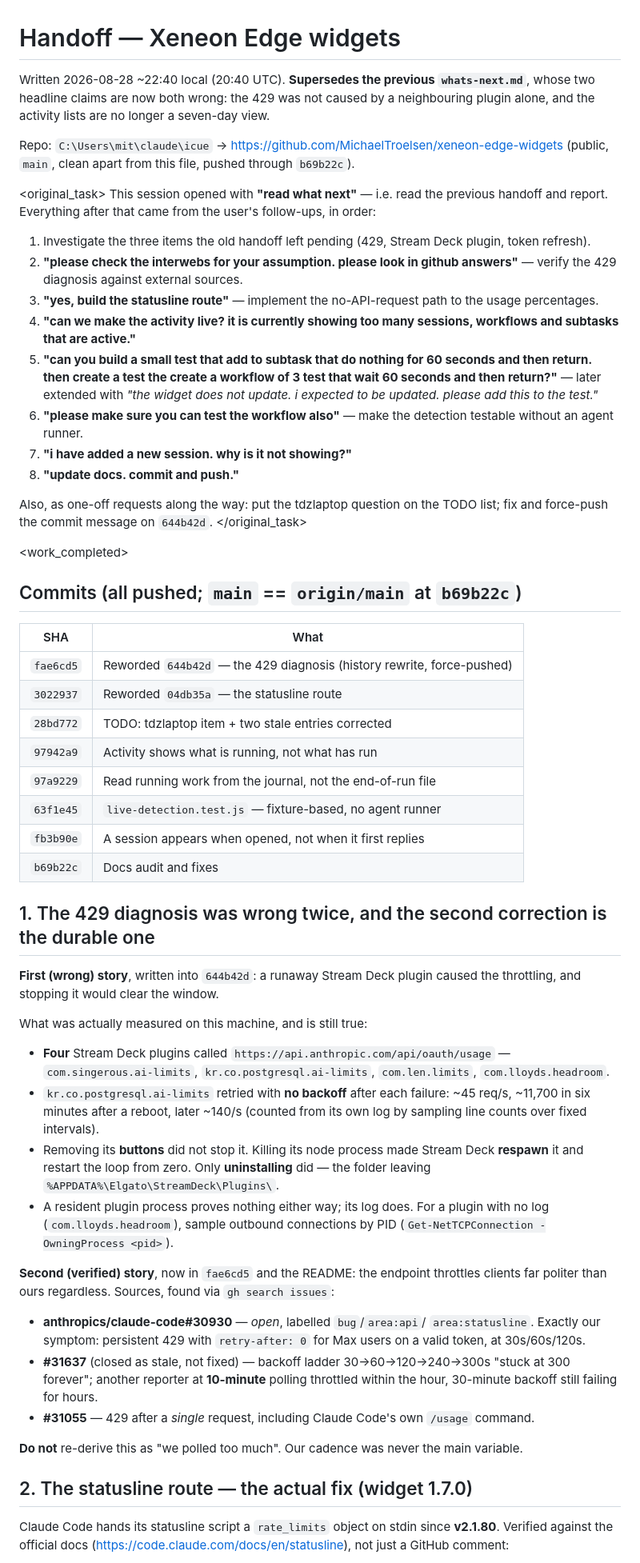
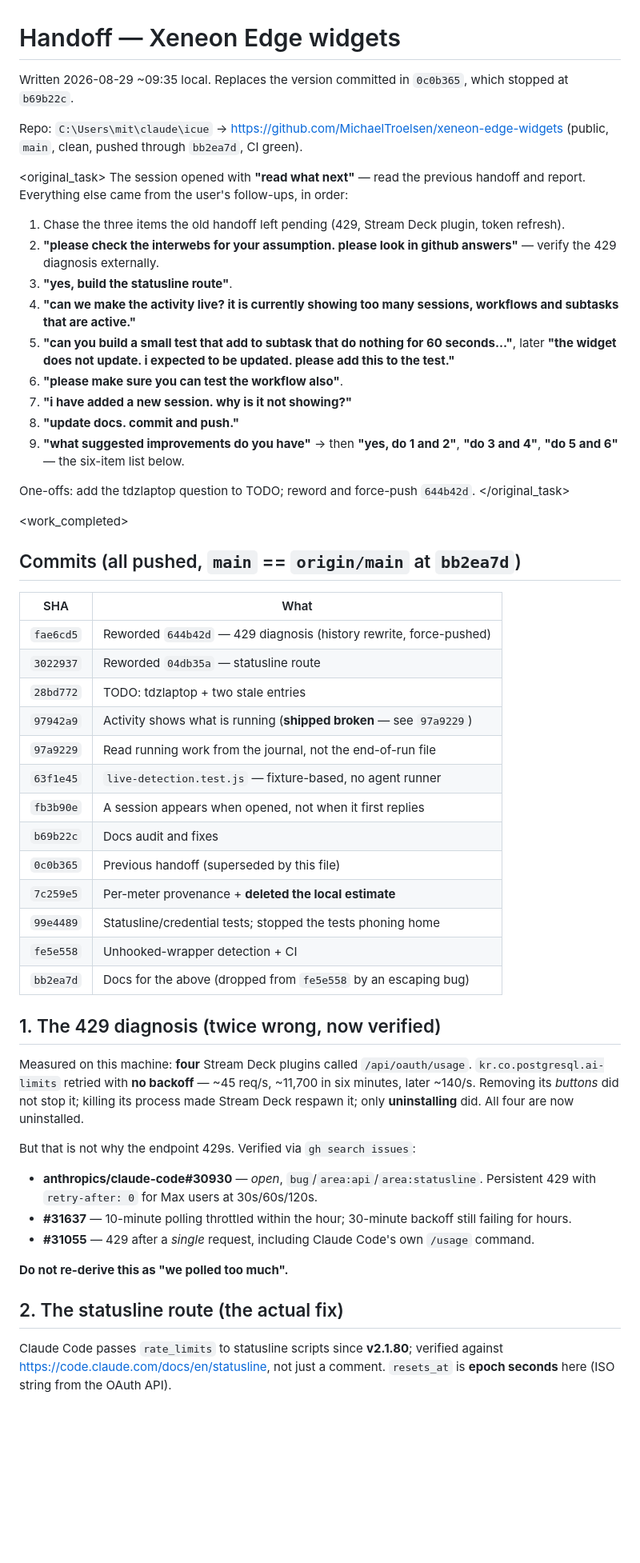
Before and after one commit to MichaelTroelsen/xeneon-edge-widgets, a Markdown page: whats-next.md, the part around one of its changes. Shown at 80% size. Rendered like a GitHub page; blank space fills up the shorter version.

```diff
--- a/whats-next.md
+++ b/whats-next.md
@@ -1,90 +1,75 @@
 # Handoff — Xeneon Edge widgets
 
-Written 2026-08-28 ~22:40 local (20:40 UTC). **Supersedes the previous
-`whats-next.md`**, whose two headline claims are now both wrong: the 429 was not
-caused by a neighbouring plugin alone, and the activity lists are no longer a
-seven-day view.
+Written 2026-08-29 ~09:35 local. Replaces the version committed in `0c0b365`,
+which stopped at `b69b22c`.
 
 Repo: `C:\Users\mit\claude\icue` → https://github.com/MichaelTroelsen/xeneon-edge-widgets
-(public, `main`, clean apart from this file, pushed through `b69b22c`).
+(public, `main`, clean, pushed through `bb2ea7d`, CI green).
 
 <original_task>
-This session opened with **"read what next"** — i.e. read the previous handoff
-and report. Everything after that came from the user's follow-ups, in order:
+The session opened with **"read what next"** — read the previous handoff and
+report. Everything else came from the user's follow-ups, in order:
 
-1. Investigate the three items the old handoff left pending (429, Stream Deck
-   plugin, token refresh).
+1. Chase the three items the old handoff left pending (429, Stream Deck plugin,
+   token refresh).
 2. **"please check the interwebs for your assumption. please look in github
-   answers"** — verify the 429 diagnosis against external sources.
-3. **"yes, build the statusline route"** — implement the no-API-request path to
-   the usage percentages.
+   answers"** — verify the 429 diagnosis externally.
+3. **"yes, build the statusline route"**.
 4. **"can we make the activity live? it is currently showing too many sessions,
    workflows and subtasks that are active."**
 5. **"can you build a small test that add to subtask that do nothing for 60
-   seconds and then return. then create a test the create a workflow of 3 test
-   that wait 60 seconds and then return?"** — later extended with *"the widget
-   does not update. i expected to be updated. please add this to the test."*
-6. **"please make sure you can test the workflow also"** — make the detection
-   testable without an agent runner.
+   seconds..."**, later **"the widget does not update. i expected to be updated.
+   please add this to the test."**
+6. **"please make sure you can test the workflow also"**.
 7. **"i have added a new session. why is it not showing?"**
 8. **"update docs. commit and push."**
+9. **"what suggested improvements do you have"** → then **"yes, do 1 and 2"**,
+   **"do 3 and 4"**, **"do 5 and 6"** — the six-item list below.
 
-Also, as one-off requests along the way: put the tdzlaptop question on the TODO
-list; fix and force-push the commit message on `644b42d`.
+One-offs: add the tdzlaptop question to TODO; reword and force-push `644b42d`.
 </original_task>
 
 <work_completed>
 
-## Commits (all pushed; `main` == `origin/main` at `b69b22c`)
+## Commits (all pushed, `main` == `origin/main` at `bb2ea7d`)
 
 | SHA | What |
 |---|---|
-| `fae6cd5` | Reworded `644b42d` — the 429 diagnosis (history rewrite, force-pushed) |
-| `3022937` | Reworded `04db35a` — the statusline route |
-| `28bd772` | TODO: tdzlaptop item + two stale entries corrected |
-| `97942a9` | Activity shows what is running, not what has run |
+| `fae6cd5` | Reworded `644b42d` — 429 diagnosis (history rewrite, force-pushed) |
+| `3022937` | Reworded `04db35a` — statusline route |
+| `28bd772` | TODO: tdzlaptop + two stale entries |
+| `97942a9` | Activity shows what is running (**shipped broken** — see `97a9229`) |
 | `97a9229` | Read running work from the journal, not the end-of-run file |
 | `63f1e45` | `live-detection.test.js` — fixture-based, no agent runner |
 | `fb3b90e` | A session appears when opened, not when it first replies |
 | `b69b22c` | Docs audit and fixes |
+| `0c0b365` | Previous handoff (superseded by this file) |
+| `7c259e5` | Per-meter provenance + **deleted the local estimate** |
+| `99e4489` | Statusline/credential tests; stopped the tests phoning home |
+| `fe5e558` | Unhooked-wrapper detection + CI |
+| `bb2ea7d` | Docs for the above (dropped from `fe5e558` by an escaping bug) |
 
-## 1. The 429 diagnosis was wrong twice, and the second correction is the durable one
+## 1. The 429 diagnosis (twice wrong, now verified)
 
-**First (wrong) story**, written into `644b42d`: a runaway Stream Deck plugin
-caused the throttling, and stopping it would clear the window.
+Measured on this machine: **four** Stream Deck plugins called
+`/api/oauth/usage`. `kr.co.postgresql.ai-limits` retried with **no backoff** —
+~45 req/s, ~11,700 in six minutes, later ~140/s. Removing its *buttons* did not
+stop it; killing its process made Stream Deck respawn it; only **uninstalling**
+did. All four are now uninstalled.
 
-What was actually measured on this machine, and is still true:
-- **Four** Stream Deck plugins called `https://api.anthropic.com/api/oauth/usage`
-  — `com.singerous.ai-limits`, `kr.co.postgresql.ai-limits`, `com.len.limits`,
-  `com.lloyds.headroom`.
-- `kr.co.postgresql.ai-limits` retried with **no backoff** after each failure:
-  ~45 req/s, ~11,700 in six minutes after a reboot, later ~140/s (counted from
-  its own log by sampling line counts over fixed intervals).
-- Removing its **buttons** did not stop it. Killing its node process made Stream
-  Deck **respawn** it and restart the loop from zero. Only **uninstalling** did —
-  the folder leaving `%APPDATA%\Elgato\StreamDeck\Plugins\`.
-- A resident plugin process proves nothing either way; its log does. For a
-  plugin with no log (`com.lloyds.headroom`), sample outbound connections by PID
-  (`Get-NetTCPConnection -OwningProcess <pid>`).
-
-**Second (verified) story**, now in `fae6cd5` and the README: the endpoint
-throttles clients far politer than ours regardless. Sources, found via
-`gh search issues`:
-- **anthropics/claude-code#30930** — *open*, labelled `bug`/`area:api`/
-  `area:statusline`. Exactly our symptom: persistent 429 with `retry-after: 0`
-  for Max users on a valid token, at 30s/60s/120s.
-- **#31637** (closed as stale, not fixed) — backoff ladder 30→60→120→240→300s
-  "stuck at 300 forever"; another reporter at **10-minute** polling throttled
-  within the hour, 30-minute backoff still failing for hours.
+But that is not why the endpoint 429s. Verified via `gh search issues`:
+- **anthropics/claude-code#30930** — *open*, `bug`/`area:api`/`area:statusline`.
+  Persistent 429 with `retry-after: 0` for Max users at 30s/60s/120s.
+- **#31637** — 10-minute polling throttled within the hour; 30-minute backoff
+  still failing for hours.
 - **#31055** — 429 after a *single* request, including Claude Code's own
   `/usage` command.
 
-**Do not** re-derive this as "we polled too much". Our cadence was never the
-main variable.
+**Do not re-derive this as "we polled too much".**
 
-## 2. The statusline route — the actual fix (widget 1.7.0)
+## 2. The statusline route (the actual fix)
 
-Claude Code hands its statusline script a `rate_limits` object on stdin since
-**v2.1.80**. Verified against the official docs
-(<https://code.claude.com/docs/en/statusline>), not just a GitHub comment:
+Claude Code passes `rate_limits` to statusline scripts since **v2.1.80**;
+verified against <https://code.claude.com/docs/en/statusline>, not just a
+comment. `resets_at` is **epoch seconds** here (ISO string from the OAuth API).
 
```
Also changed, not shown: other parts of whats-next.md (+205 -262 lines).
